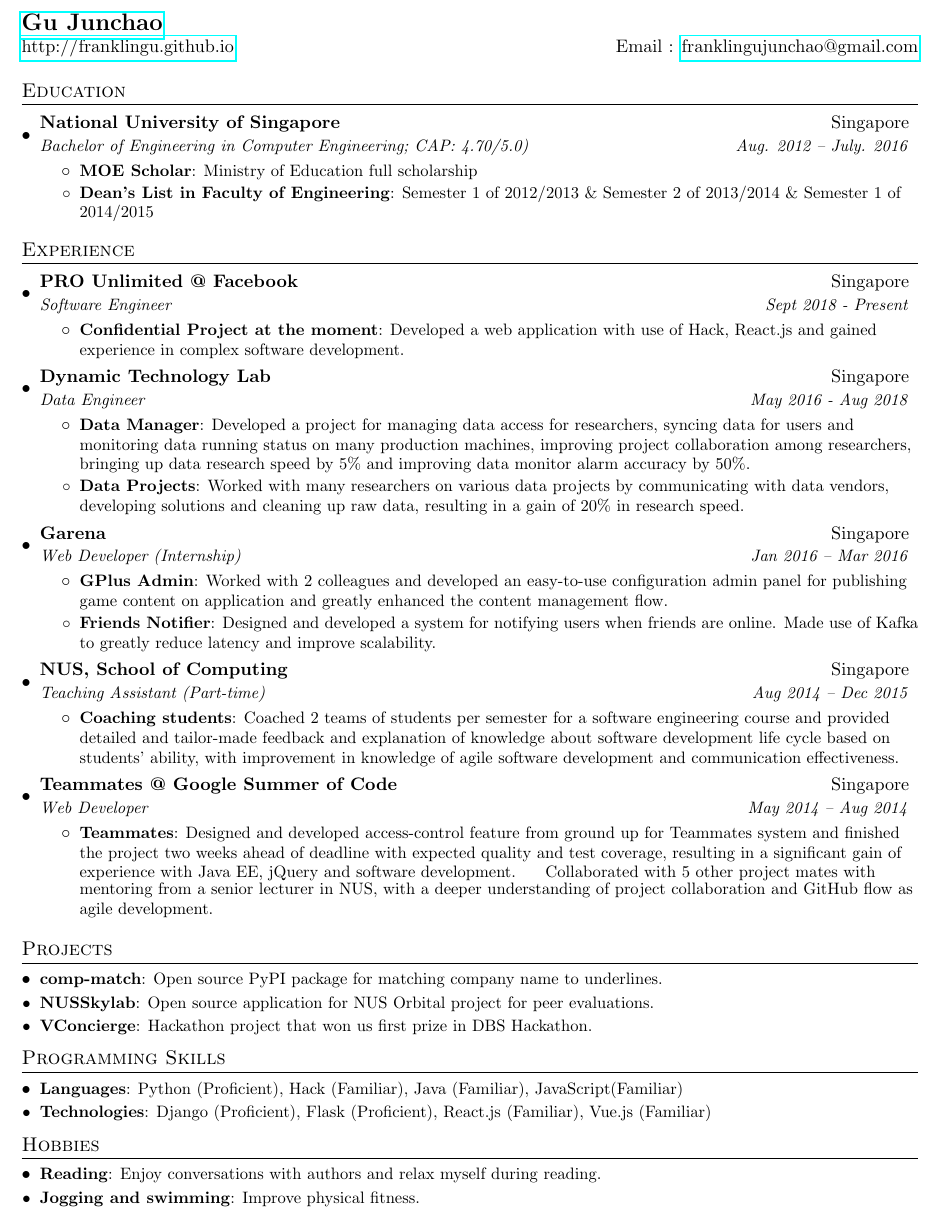
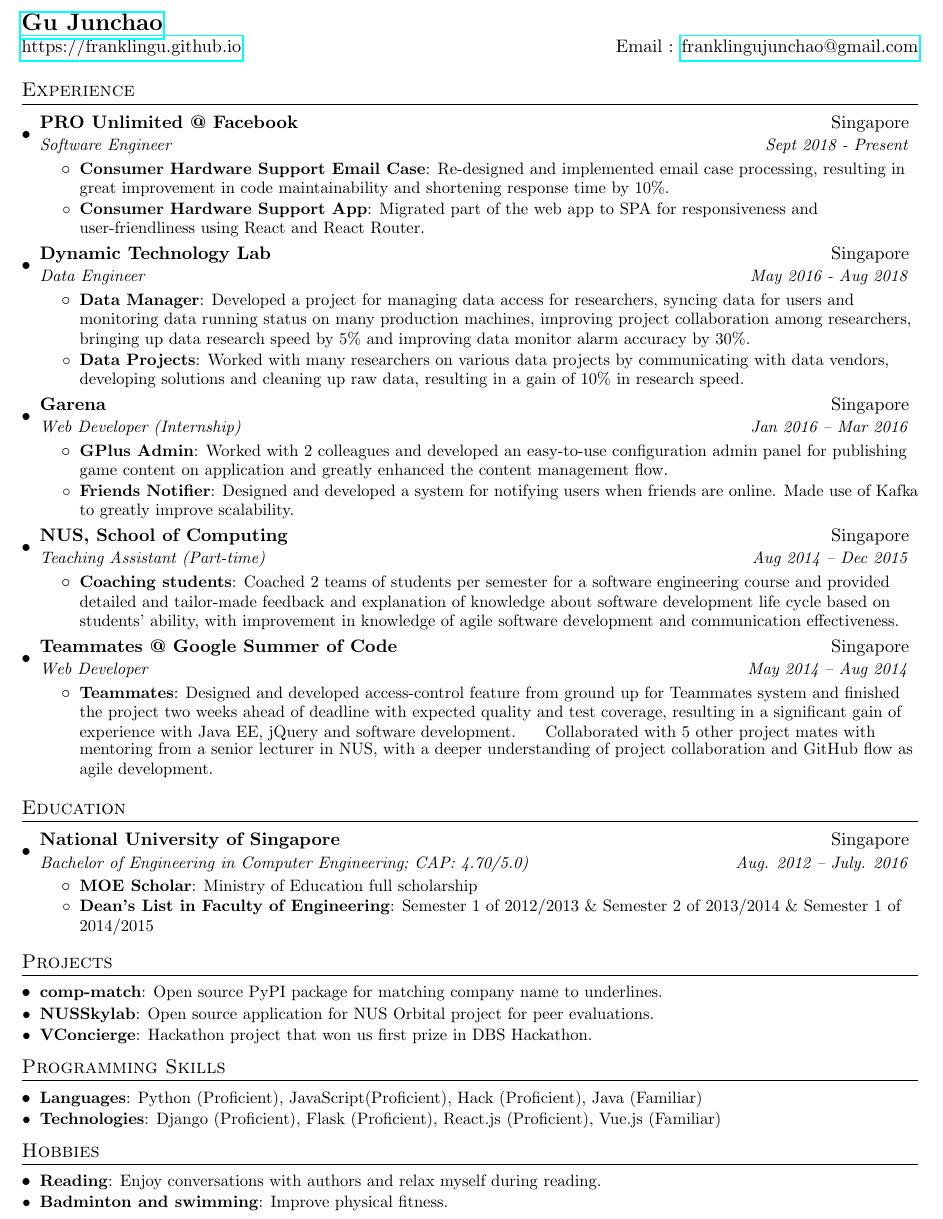
Before and after one commit to franklingu/franklingu_resume, a LaTeX CV (resume.tex): part of the page, cut so that both start at the same text. Compiled offline with pdfLaTeX.

Commit message:
update resume source with PRO @ FB experience

```diff
--- a/resume.tex
+++ b/resume.tex
@@ -75,23 +75,8 @@
 %----------HEADING-----------------
 \begin{tabular*}{\textwidth}{l@{\extracolsep{\fill}}r}
   \textbf{\href{http://franklingu.github.io/}{\Large Gu Junchao}}\\
-  \href{http://franklingu.github.io/}{http://franklingu.github.io} & Email : \href{mailto:franklingujunchao@gmail.com}{franklingujunchao@gmail.com}\\
+  \href{https://franklingu.github.io/}{https://franklingu.github.io} & Email : \href{mailto:franklingujunchao@gmail.com}{franklingujunchao@gmail.com}\\
 \end{tabular*}
-
-
-%-----------EDUCATION-----------------
-\section{Education}
-  \resumeSubHeadingListStart
-    \resumeSubheading
-      {National University of Singapore}{Singapore}
-      {Bachelor of Engineering in Computer Engineering;  CAP: 4.70/5.0)}{Aug. 2012 -- July. 2016}
-      \resumeItemListStart
-        \resumeItem{MOE Scholar}
-          {Ministry of Education full scholarship}
-        \resumeItem{Dean’s List in Faculty of Engineering}
-          {Semester 1 of 2012/2013 \& Semester 2 of 2013/2014 \& Semester 1 of 2014/2015}
-      \resumeItemListEnd
-  \resumeSubHeadingListEnd
 
 
 %-----------EXPERIENCE-----------------
@@ -102,8 +87,10 @@
       {PRO Unlimited @ Facebook}{Singapore}
       {Software Engineer}{Sept 2018 - Present}
       \resumeItemListStart
-        \resumeItem{Confidential Project at the moment}
-          {Developed a web application with use of Hack, React.js and gained experience in complex software development.}
+        \resumeItem{Consumer Hardware Support Email Case}
+          {Re-designed and implemented email case processing, resulting in great improvement in code maintainability and shortening response time by 10\%.}
+        \resumeItem{Consumer Hardware Support App}
+          {Migrated part of the web app to SPA for responsiveness and user-friendliness using React and React Router.}
       \resumeItemListEnd
 
     \resumeSubheading
@@ -111,9 +98,9 @@
       {Data Engineer}{May 2016 - Aug 2018}
       \resumeItemListStart
         \resumeItem{Data Manager}
-          {Developed a project for managing data access for researchers, syncing data for users and monitoring data running status on many production machines, improving project collaboration among researchers, bringing up data research speed by 5\% and improving data monitor alarm accuracy by 50\%.}
+          {Developed a project for managing data access for researchers, syncing data for users and monitoring data running status on many production machines, improving project collaboration among researchers, bringing up data research speed by 5\% and improving data monitor alarm accuracy by 30\%.}
         \resumeItem{Data Projects}
-          {Worked with many researchers on various data projects by communicating with data vendors, developing solutions and cleaning up raw data, resulting in a gain of 20\% in research speed.}
+          {Worked with many researchers on various data projects by communicating with data vendors, developing solutions and cleaning up raw data, resulting in a gain of 10\% in research speed.}
       \resumeItemListEnd
 
     \resumeSubheading
@@ -123,7 +110,7 @@
         \resumeItem{GPlus Admin}
           {Worked with 2 colleagues and developed an easy-to-use configuration admin panel for publishing game content on application and greatly enhanced the content management flow.}
         \resumeItem{Friends Notifier}
-          {Designed and developed a system for notifying users when friends are online. Made use of Kafka to greatly reduce latency and improve scalability.}
+          {Designed and developed a system for notifying users when friends are online. Made use of Kafka to greatly improve scalability.}
       \resumeItemListEnd
 
     \resumeSubheading
@@ -146,6 +133,21 @@
   \resumeSubHeadingListEnd
 
 
+%-----------EDUCATION-----------------
+\section{Education}
+  \resumeSubHeadingListStart
+    \resumeSubheading
+      {National University of Singapore}{Singapore}
+      {Bachelor of Engineering in Computer Engineering;  CAP: 4.70/5.0)}{Aug. 2012 -- July. 2016}
+      \resumeItemListStart
+        \resumeItem{MOE Scholar}
+          {Ministry of Education full scholarship}
+        \resumeItem{Dean’s List in Faculty of Engineering}
+          {Semester 1 of 2012/2013 \& Semester 2 of 2013/2014 \& Semester 1 of 2014/2015}
+      \resumeItemListEnd
+  \resumeSubHeadingListEnd
+
+
 %-----------PROJECTS-----------------
 \section{Projects}
   \resumeSubHeadingListStart
@@ -162,9 +164,9 @@
 \section{Programming Skills}
   \resumeSubHeadingListStart
     \resumeSubItem{Languages}
-    {Python (Proficient), Hack (Familiar), Java (Familiar), JavaScript(Familiar)}
+    {Python (Proficient), JavaScript(Proficient), Hack (Proficient), Java (Familiar)}
     \resumeSubItem{Technologies}
-    {Django (Proficient), Flask (Proficient), React.js (Familiar), Vue.js (Familiar)}
+    {Django (Proficient), Flask (Proficient), React.js (Proficient), Vue.js (Familiar)}
  \resumeSubHeadingListEnd
 
 %--------HOBBIES------------
@@ -172,7 +174,7 @@
   \resumeSubHeadingListStart
     \resumeSubItem{Reading}
     {Enjoy conversations with authors and relax myself during reading.}
-    \resumeSubItem{Jogging and swimming}
+    \resumeSubItem{Badminton and swimming}
     {Improve physical fitness. }
  \resumeSubHeadingListEnd
 
```
